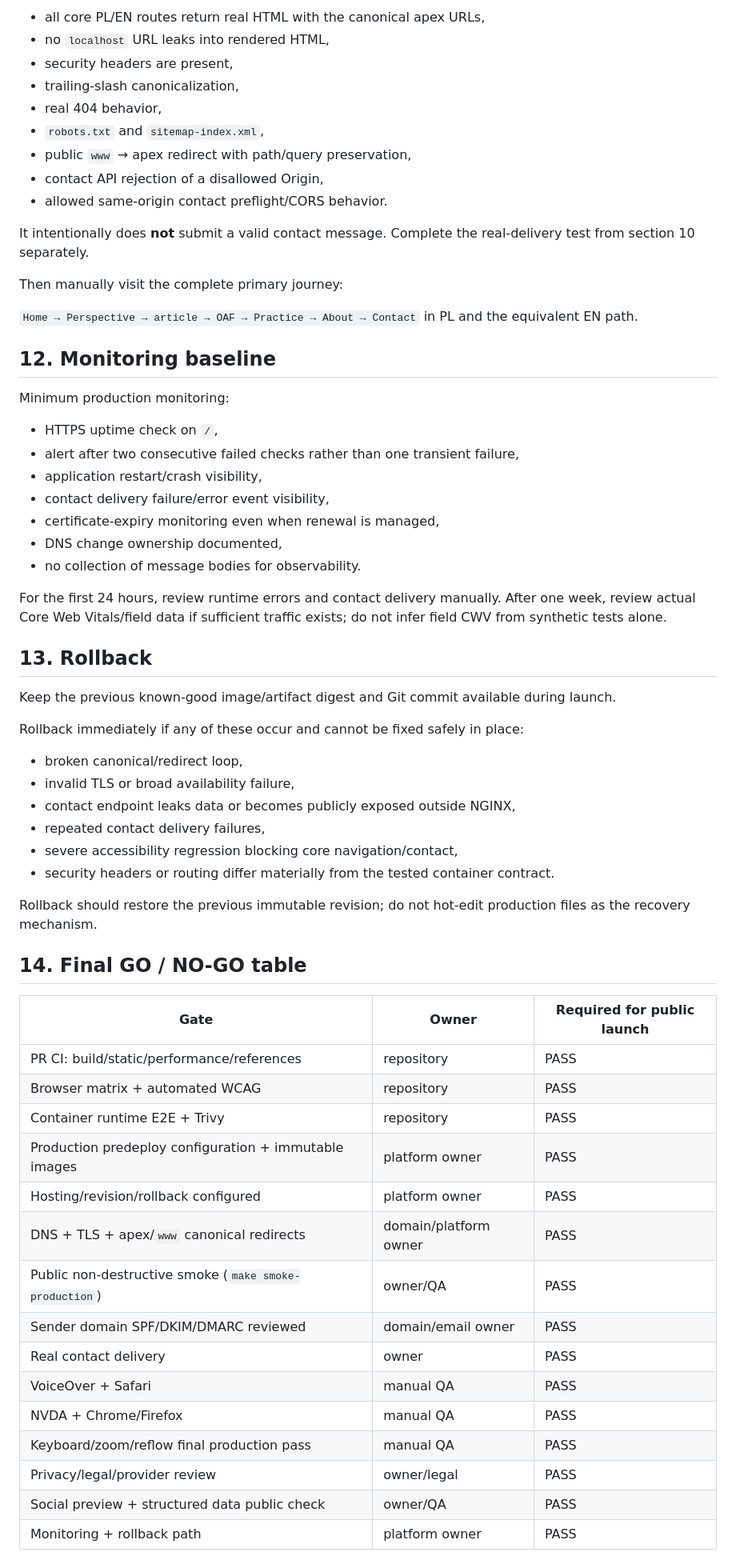
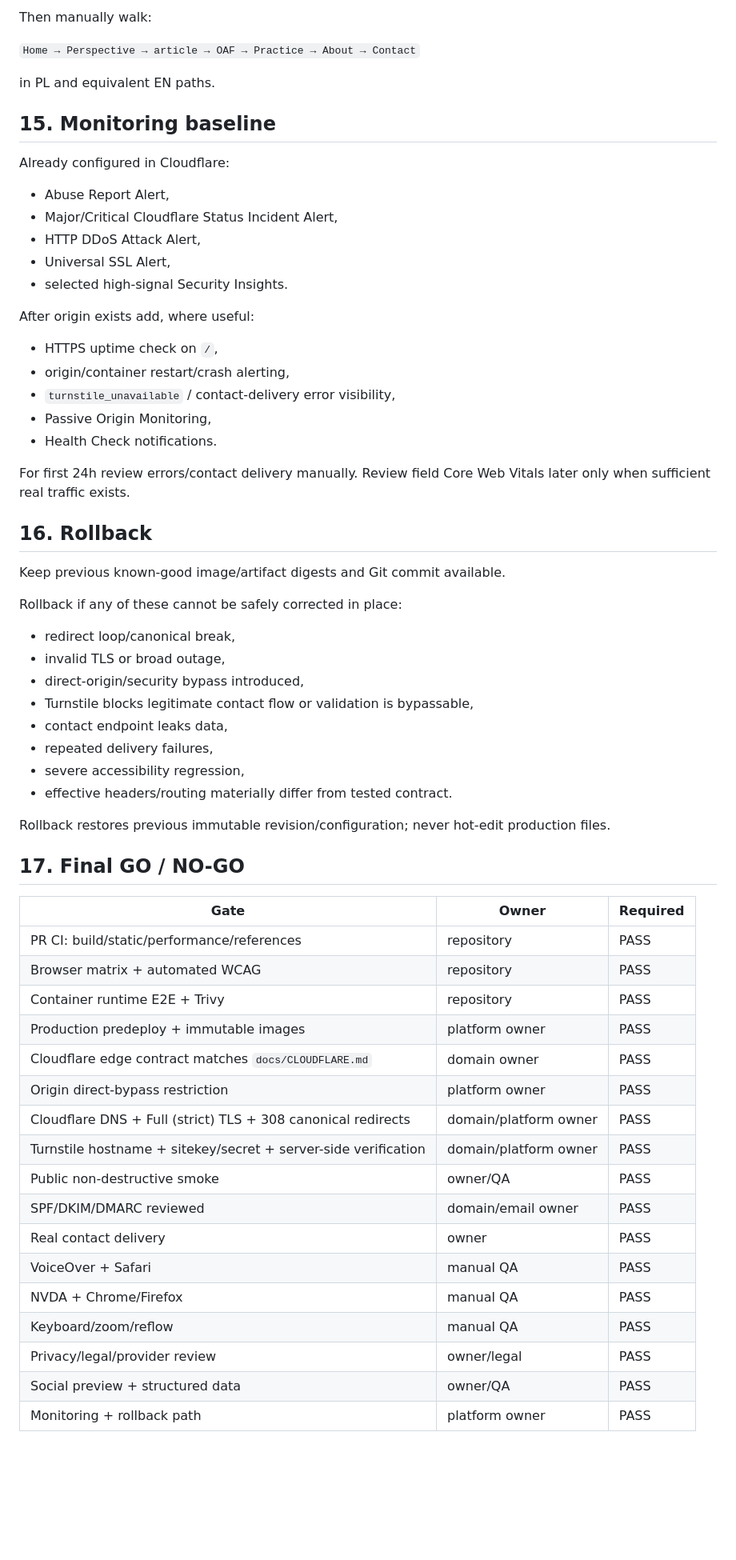
Before and after one commit to aras-2003/Simple-Website, a Markdown page: docs/PRODUCTION_LAUNCH_RUNBOOK.md, the part around one of its changes. Shown at 80% size. GitHub-like rendering; blank space fills up the shorter version.

```diff
--- a/docs/PRODUCTION_LAUNCH_RUNBOOK.md
+++ b/docs/PRODUCTION_LAUNCH_RUNBOOK.md
@@ -253,66 +316,66 @@ This non-destructive script checks:
 
-- all core PL/EN routes return real HTML with the canonical apex URLs,
-- no `localhost` URL leaks into rendered HTML,
-- security headers are present,
-- trailing-slash canonicalization,
-- real 404 behavior,
-- `robots.txt` and `sitemap-index.xml`,
-- public `www` → apex redirect with path/query preservation,
-- contact API rejection of a disallowed Origin,
-- allowed same-origin contact preflight/CORS behavior.
+Then manually walk:
 
-It intentionally does **not** submit a valid contact message. Complete the real-delivery test from section 10 separately.
+`Home → Perspective → article → OAF → Practice → About → Contact`
 
-Then manually visit the complete primary journey:
+in PL and equivalent EN paths.
 
-`Home → Perspective → article → OAF → Practice → About → Contact` in PL and the equivalent EN path.
+## 15. Monitoring baseline
 
-## 12. Monitoring baseline
+Already configured in Cloudflare:
 
-Minimum production monitoring:
+- Abuse Report Alert,
+- Major/Critical Cloudflare Status Incident Alert,
+- HTTP DDoS Attack Alert,
+- Universal SSL Alert,
+- selected high-signal Security Insights.
+
+After origin exists add, where useful:
 
 - HTTPS uptime check on `/`,
-- alert after two consecutive failed checks rather than one transient failure,
-- application restart/crash visibility,
-- contact delivery failure/error event visibility,
-- certificate-expiry monitoring even when renewal is managed,
-- DNS change ownership documented,
-- no collection of message bodies for observability.
+- origin/container restart/crash alerting,
+- `turnstile_unavailable` / contact-delivery error visibility,
+- Passive Origin Monitoring,
+- Health Check notifications.
 
-For the first 24 hours, review runtime errors and contact delivery manually. After one week, review actual Core Web Vitals/field data if sufficient traffic exists; do not infer field CWV from synthetic tests alone.
+For first 24h review errors/contact delivery manually. Review field Core Web Vitals later only when sufficient real traffic exists.
 
-## 13. Rollback
+## 16. Rollback
 
-Keep the previous known-good image/artifact digest and Git commit available during launch.
+Keep previous known-good image/artifact digests and Git commit available.
 
-Rollback immediately if any of these occur and cannot be fixed safely in place:
+Rollback if any of these cannot be safely corrected in place:
 
-- broken canonical/redirect loop,
-- invalid TLS or broad availability failure,
-- contact endpoint leaks data or becomes publicly exposed outside NGINX,
-- repeated contact delivery failures,
-- severe accessibility regression blocking core navigation/contact,
-- security headers or routing differ materially from the tested container contract.
+- redirect loop/canonical break,
+- invalid TLS or broad outage,
+- direct-origin/security bypass introduced,
+- Turnstile blocks legitimate contact flow or validation is bypassable,
+- contact endpoint leaks data,
+- repeated delivery failures,
+- severe accessibility regression,
+- effective headers/routing materially differ from tested contract.
 
-Rollback should restore the previous immutable revision; do not hot-edit production files as the recovery mechanism.
+Rollback restores previous immutable revision/configuration; never hot-edit production files.
 
-## 14. Final GO / NO-GO table
+## 17. Final GO / NO-GO
 
-| Gate | Owner | Required for public launch |
+| Gate | Owner | Required |
 |---|---|---|
 | PR CI: build/static/performance/references | repository | PASS |
 | Browser matrix + automated WCAG | repository | PASS |
 | Container runtime E2E + Trivy | repository | PASS |
-| Production predeploy configuration + immutable images | platform owner | PASS |
-| Hosting/revision/rollback configured | platform owner | PASS |
-| DNS + TLS + apex/`www` canonical redirects | domain/platform owner | PASS |
-| Public non-destructive smoke (`make smoke-production`) | owner/QA | PASS |
-| Sender domain SPF/DKIM/DMARC reviewed | domain/email owner | PASS |
+| Production predeploy + immutable images | platform owner | PASS |
+| Cloudflare edge contract matches `docs/CLOUDFLARE.md` | domain owner | PASS |
+| Origin direct-bypass restriction | platform owner | PASS |
+| Cloudflare DNS + Full (strict) TLS + 308 canonical redirects | domain/platform owner | PASS |
+| Turnstile hostname + sitekey/secret + server-side verification | domain/platform owner | PASS |
+| Public non-destructive smoke | owner/QA | PASS |
+| SPF/DKIM/DMARC reviewed | domain/email owner | PASS |
 | Real contact delivery | owner | PASS |
 | VoiceOver + Safari | manual QA | PASS |
 | NVDA + Chrome/Firefox | manual QA | PASS |
-| Keyboard/zoom/reflow final production pass | manual QA | PASS |
+| Keyboard/zoom/reflow | manual QA | PASS |
 | Privacy/legal/provider review | owner/legal | PASS |
-| Social preview + structured data public check | owner/QA | PASS |
+| Social preview + structured data | owner/QA | PASS |
 | Monitoring + rollback path | platform owner | PASS |
 
```
Also changed, not shown: other parts of docs/PRODUCTION_LAUNCH_RUNBOOK.md (+223 -160 lines).
